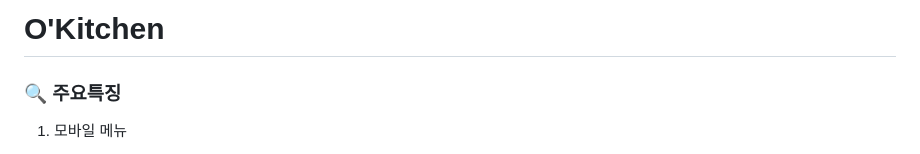
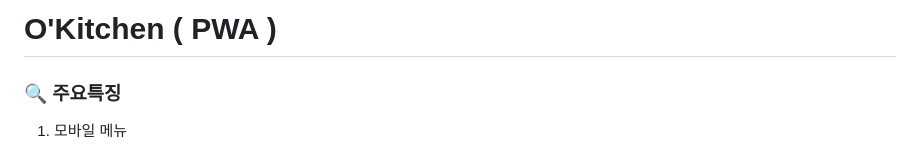
Before and after one commit to Neos-od/O-Kitchen, a Markdown page: README.md, the part around the change. Rendered like a GitHub page.

```diff
--- a/README.md
+++ b/README.md
@@ -1,4 +1,4 @@
-# O'Kitchen
+# O'Kitchen ( PWA )
 
 </br>
 </br>
```
